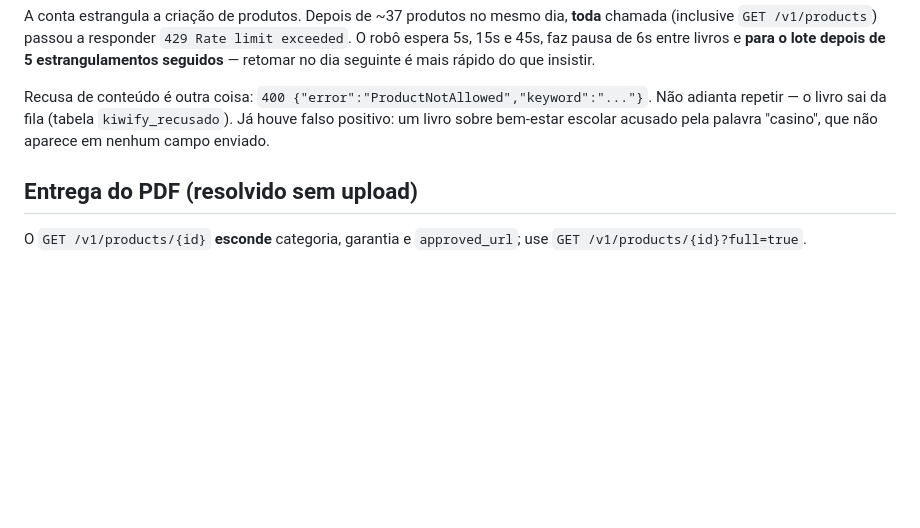
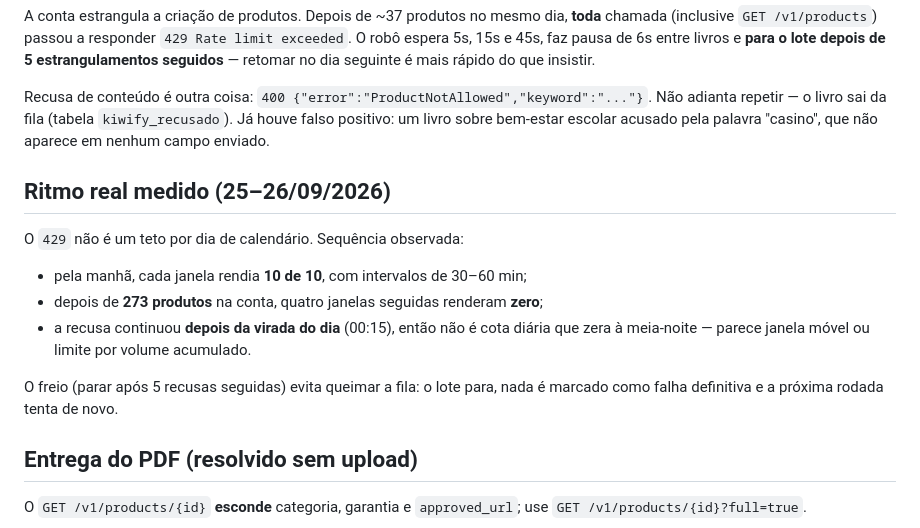
Before and after one commit to parkingmanagerbr-hue/ebook-publisher, a Markdown page: docs/kiwify.md, the part around the change. Rendered like a GitHub page; blank space fills up the shorter version.

Commit message:
docs(kiwify): o 429 nao e cota diaria — recusa seguiu apos a virada do dia

```diff
--- a/docs/kiwify.md
+++ b/docs/kiwify.md
@@ -95,6 +95,18 @@ Não adianta repetir — o livro sai da fila (tabela `kiwify_recusado`). Já hou
 falso positivo: um livro sobre bem-estar escolar acusado pela palavra "casino",
 que não aparece em nenhum campo enviado.
 
+## Ritmo real medido (25–26/09/2026)
+
+O `429` não é um teto por dia de calendário. Sequência observada:
+
+- pela manhã, cada janela rendia **10 de 10**, com intervalos de 30–60 min;
+- depois de **273 produtos** na conta, quatro janelas seguidas renderam **zero**;
+- a recusa continuou **depois da virada do dia** (00:15), então não é cota diária
+  que zera à meia-noite — parece janela móvel ou limite por volume acumulado.
+
+O freio (parar após 5 recusas seguidas) evita queimar a fila: o lote para, nada
+é marcado como falha definitiva e a próxima rodada tenta de novo.
+
 ## Entrega do PDF (resolvido sem upload)
 
 O `GET /v1/products/{id}` **esconde** categoria, garantia e `approved_url`; use
```
